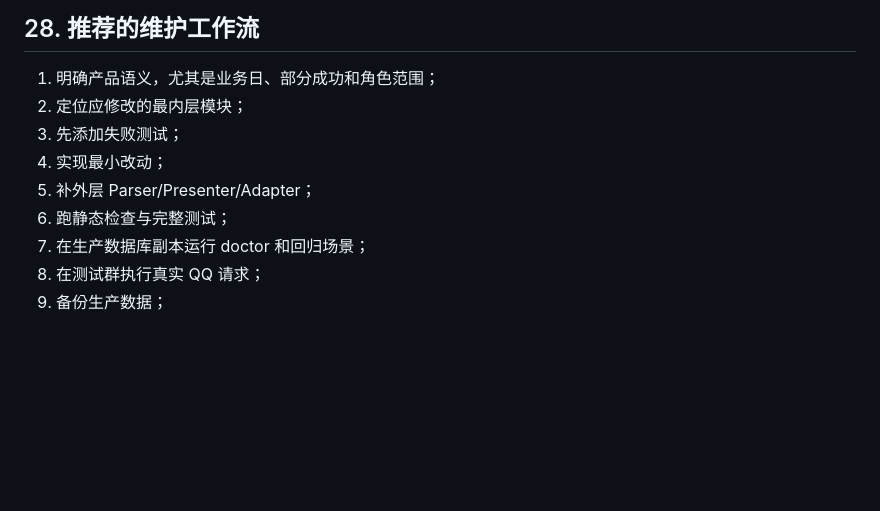
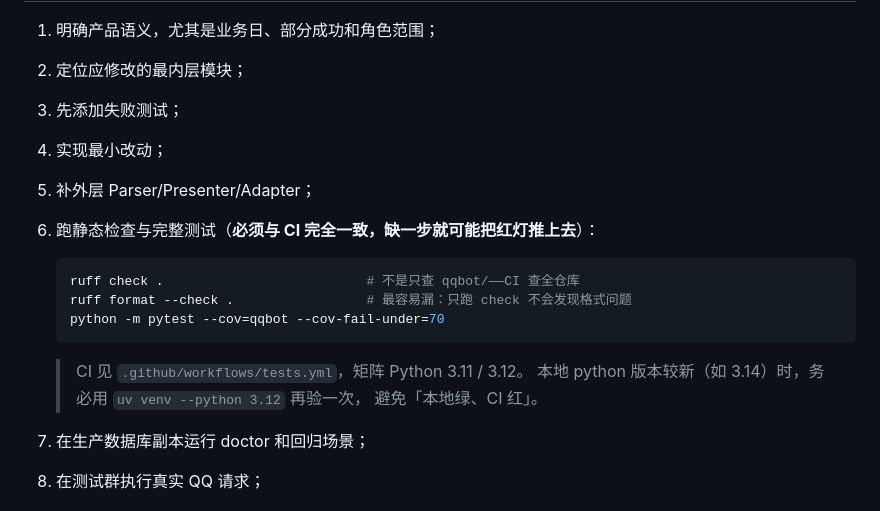
Before and after one commit to alphayangyang/UCASGA_Reservation_System, a Markdown page: docs/QQBot-v3.1.0-DEVELOPER-HANDBOOK.md, the part around the change. GitHub-like rendering; blank space fills up the shorter version.

Commit message:
docs: 维护工作流补上 CI 的三条命令（防 format check 再漏）
之前只写「跑静态检查与完整测试」，本地习惯性只跑 ruff check，
结果是 CI 的 `ruff format --check .` 长期红灯而无人察觉。
现在把 CI 的三条命令原样写进手册 28 节，并提示本地 Python 版本较新时
用 uv 起 3.12 复验，避免「本地绿、CI 红」。

````diff
--- a/docs/QQBot-v3.1.0-DEVELOPER-HANDBOOK.md
+++ b/docs/QQBot-v3.1.0-DEVELOPER-HANDBOOK.md
@@ -1648,7 +1648,18 @@ env | grep '^QQBOT_'
 3. 先添加失败测试；
 4. 实现最小改动；
 5. 补外层 Parser/Presenter/Adapter；
-6. 跑静态检查与完整测试；
+6. 跑静态检查与完整测试（**必须与 CI 完全一致，缺一步就可能把红灯推上去**）：
+
+   ```bash
+   ruff check .                          # 不是只查 qqbot/——CI 查全仓库
+   ruff format --check .                 # 最容易漏：只跑 check 不会发现格式问题
+   python -m pytest --cov=qqbot --cov-fail-under=70
+   ```
+
+   > CI 见 `.github/workflows/tests.yml`，矩阵 Python 3.11 / 3.12。
+   > 本地 python 版本较新（如 3.14）时，务必用 `uv venv --python 3.12` 再验一次，
+   > 避免「本地绿、CI 红」。
+
 7. 在生产数据库副本运行 doctor 和回归场景；
 8. 在测试群执行真实 QQ 请求；
 9. 备份生产数据；
````
